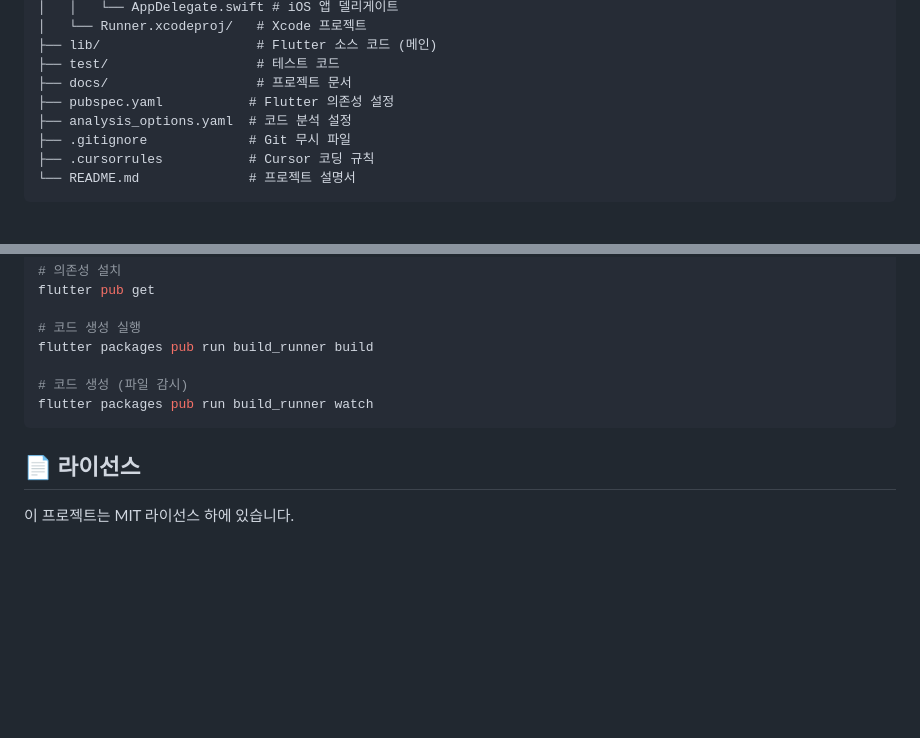
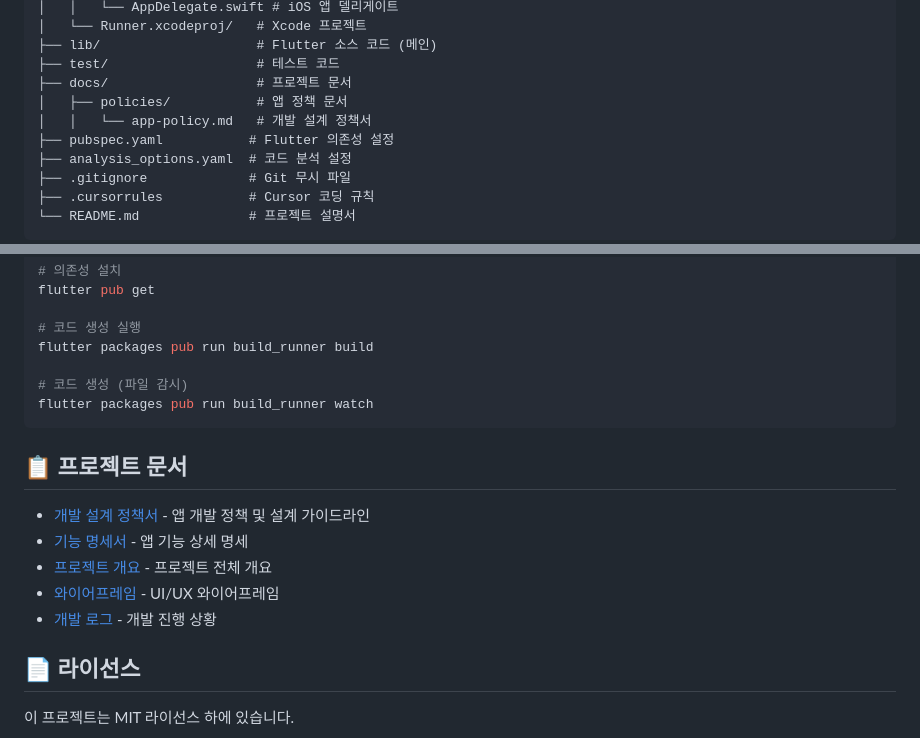
Before and after one commit to 92tjdwhd/MobiPartyLink, a Markdown page: README.md, 2 parts joined by grey strips. GitHub-like rendering; blank space fills up the shorter version.

Commit message:
docs: 앱 개발 설계 정책서 추가
- docs/policies/app-policy.md: 마비노기 모바일 파티 모집 앱 개발 정책서 추가
- README.md: 정책 문서 참조 링크 추가
- 사용자 관리, 파티 생성/참여, 알림 정책 등 상세 가이드라인 포함

````diff
--- a/README.md
+++ b/README.md
@@ -25,6 +26,8 @@ mobi_party_link/
 ├── lib/                    # Flutter 소스 코드 (메인)
 ├── test/                   # 테스트 코드
 ├── docs/                   # 프로젝트 문서
+│   ├── policies/           # 앱 정책 문서
+│   │   └── app-policy.md   # 개발 설계 정책서
 ├── pubspec.yaml           # Flutter 의존성 설정
 ├── analysis_options.yaml  # 코드 분석 설정
 ├── .gitignore             # Git 무시 파일
@@ -243,6 +246,14 @@ flutter packages pub run build_runner build
 flutter packages pub run build_runner watch
 ```
 
+## 📋 프로젝트 문서
+
+- [개발 설계 정책서](docs/policies/app-policy.md) - 앱 개발 정책 및 설계 가이드라인
+- [기능 명세서](docs/features.md) - 앱 기능 상세 명세
+- [프로젝트 개요](docs/project-brief.md) - 프로젝트 전체 개요
+- [와이어프레임](docs/wireframes.md) - UI/UX 와이어프레임
+- [개발 로그](docs/development-log.md) - 개발 진행 상황
+
 ## 📄 라이선스
 
 이 프로젝트는 MIT 라이선스 하에 있습니다.
````
Also changed, not shown: other parts of README.md (+1 -0 lines), docs/policies/app-policy.md (added, +164 -0 lines).
